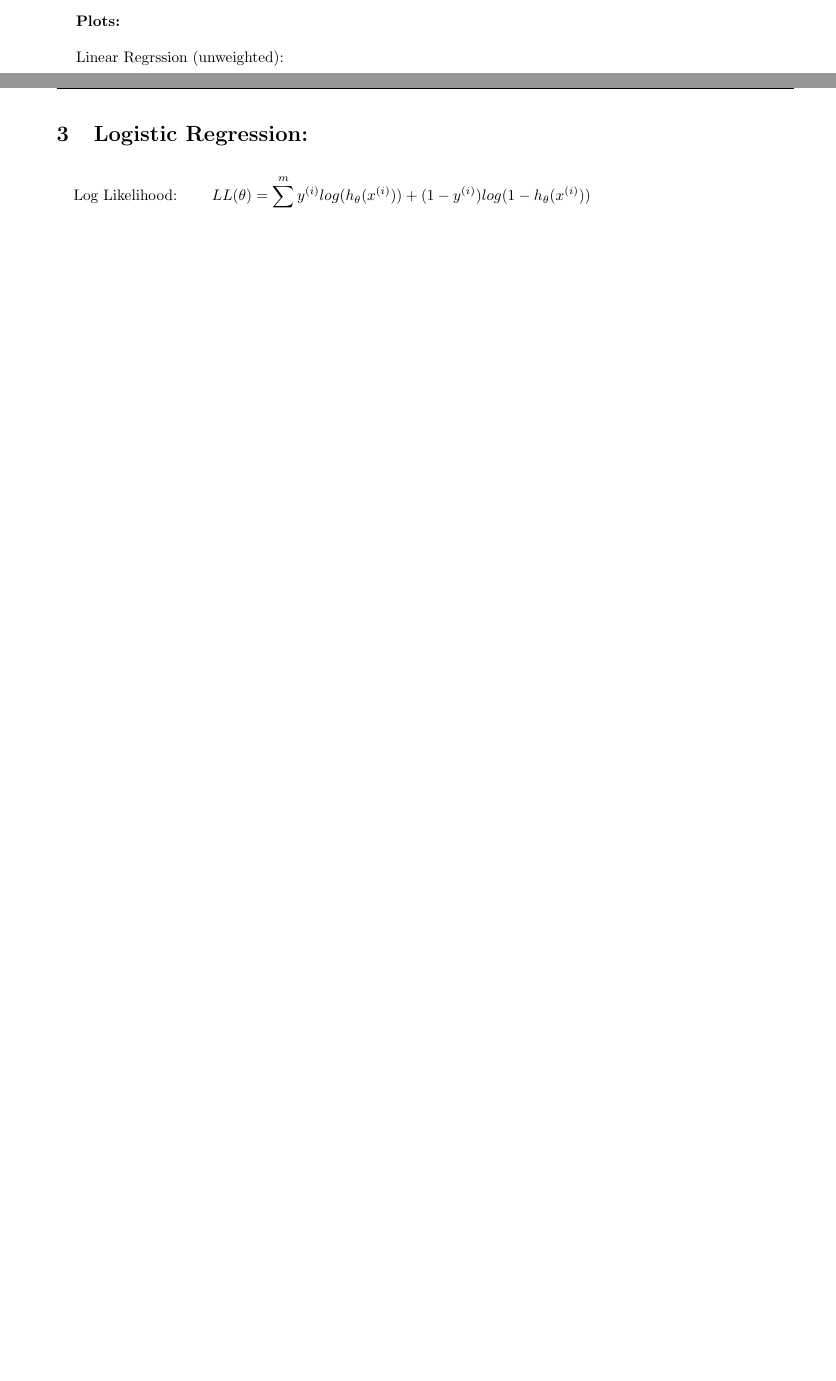
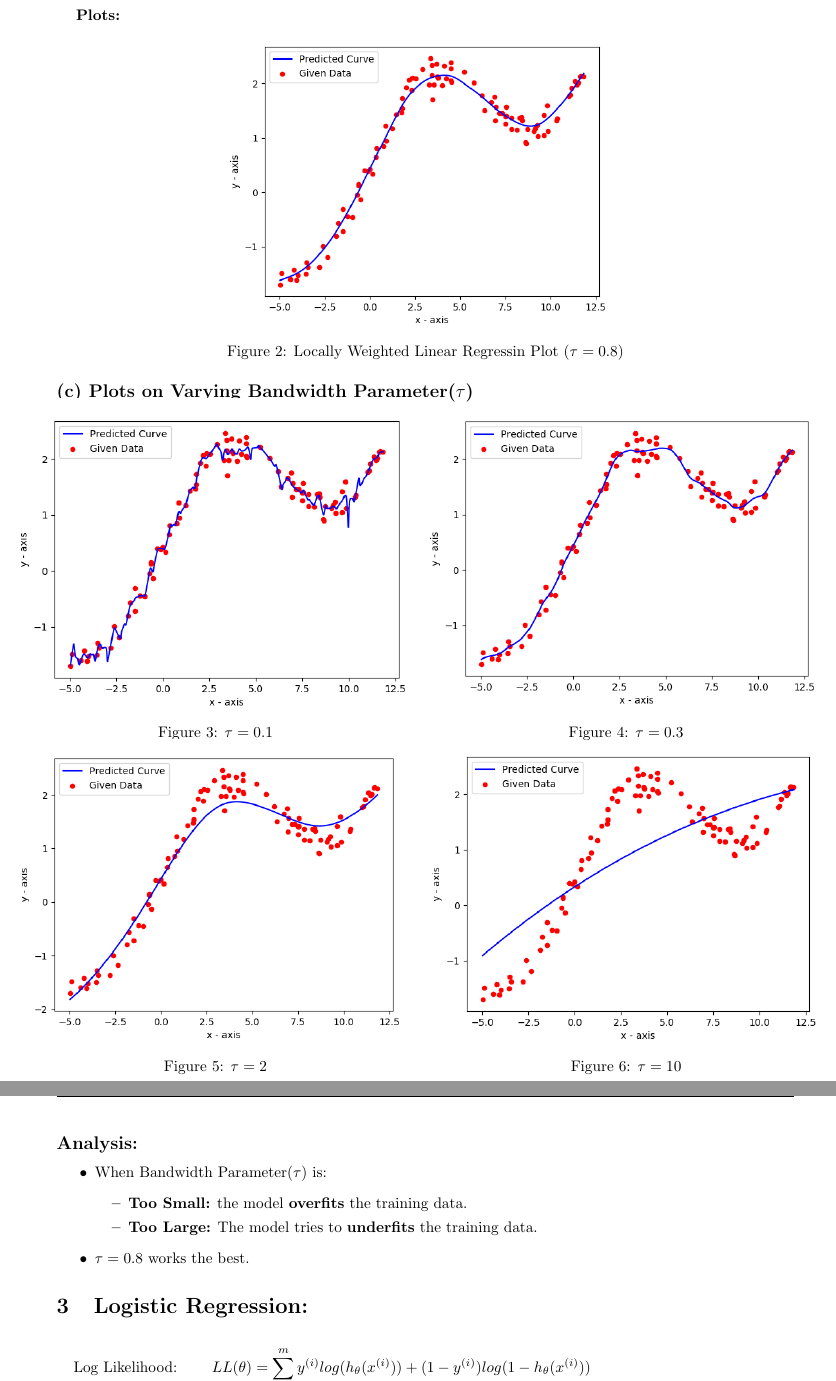
Before and after one commit to manishtanwar/Machine-Learning, a LaTeX document (A1/Report/A1_report.tex): two parts of pages 1 and 2 of 3 before the commit and two parts of pages 2 and 3 of 4 after it, joined at a grey line, cut so that both start at the same text, the shorter picture padded with empty space. Compiled offline with pdfLaTeX; a LaTeX package or settings file that is missing is left out.

Commit message:
report(2) done

```diff
--- a/A1/Report/A1_report.tex
+++ b/A1/Report/A1_report.tex
@@ -10,6 +10,9 @@
 \usepackage[colorlinks=true, urlcolor=blue,  linkcolor=blue, citecolor=blue]{hyperref}
 \usepackage[colorinlistoftodos]{todonotes}
 \usepackage{rotating}
+\usepackage{floatrow}
+\usepackage{subfig}
+\usepackage{enumitem}
 % for placing picture here
 % \usepackage[section]{placeins}
 
@@ -56,12 +60,58 @@ $$ \hspace*{-2.7cm} \text{Error Function: } \hspace*{0.9cm} J(\theta) = \frac{1}
 
 $$ \hspace*{-5.8cm} \text{Minima:} \hspace*{2.3cm} \nabla_{\theta}J(\theta) = 0 \quad \Rightarrow \quad \theta = (X^TWX)^{-1}X^TWY $$
 
-\vspace*{0.3cm}
+\newpage
 \hspace*{-0.2cm}
-\textbf{Plots:}\\
+\textbf{Plots:}
+\begin{figure}[!htb]
+	\centering
+	% \hspace*{-0.9in} % width=100mm
+	\includegraphics[width = 90mm]{./Plots/2b(08).png}
+	\caption{Locally Weighted Linear Regressin Plot ($\tau = 0.8$)}
+  	\label{fig:boat1}
+	}
+\end{figure}
+\vspace*{-0.5cm}
+\subsection*{(c) Plots on Varying Bandwidth Parameter($\tau$)}
 
-\hspace*{-0.2cm}
-Linear Regrssion (unweighted):
+\vspace*{-0.7cm}
+\begin{figure}[H]
+	\centering
+    \begin{floatrow}
+	\hspace*{-0.4in}
+      \ffigbox[\FBwidth]{\caption{$\tau = 0.1$}\label{fig7}}{%
+      \includegraphics[width=90mm]{./Plots/2b(01).png}
+      }
+      \ffigbox[\FBwidth]{\caption{$\tau = 0.3$}\label{fig8}}{%
+		\includegraphics[width=90mm]{./Plots/2b(03).png}
+      }
+    \end{floatrow}
+\end{figure}
+
+\vspace*{-0.82cm}
+\begin{figure}[H]
+	\centering
+    \begin{floatrow}
+	\hspace*{-0.4in}
+      \ffigbox[\FBwidth]{\caption{$\tau = 2$}\label{fig7}}{%
+      \includegraphics[width=90mm]{./Plots/2b(2).png}
+      }
+      \ffigbox[\FBwidth]{\caption{$\tau = 10$}\label{fig8}}{%
+		\includegraphics[width=90mm]{./Plots/2b(10).png}
+      }
+    \end{floatrow}
+\end{figure}
+
+\subsection*{Analysis:}
+
+\begin{itemize}
+	\item When Bandwidth Parameter($\tau$) is:
+	\begin{itemize}
+	\item \textbf{Too Small:} the model \textbf{overfits} the training data.
+	\item \textbf{Too Large:} The model tries to \textbf{underfits} the training data.
+	\end{itemize}
+	\item $\tau = 0.8$ works the best.
+\end{itemize}
 
 % *********** 3 ***************
 \section{Logistic Regression:}
```
Also changed, not shown: A1/Report/A1_report.pdf, A1/Report/Plots/2b(01).png (added), A1/Report/Plots/2b(03).png (added), A1/Report/Plots/2b(08).png (added), A1/Report/Plots/2b(10).png (added), A1/Report/Plots/2b(2).png (added), A1/Report/A1_report.tex (1 more changed lines), 3 other files.
